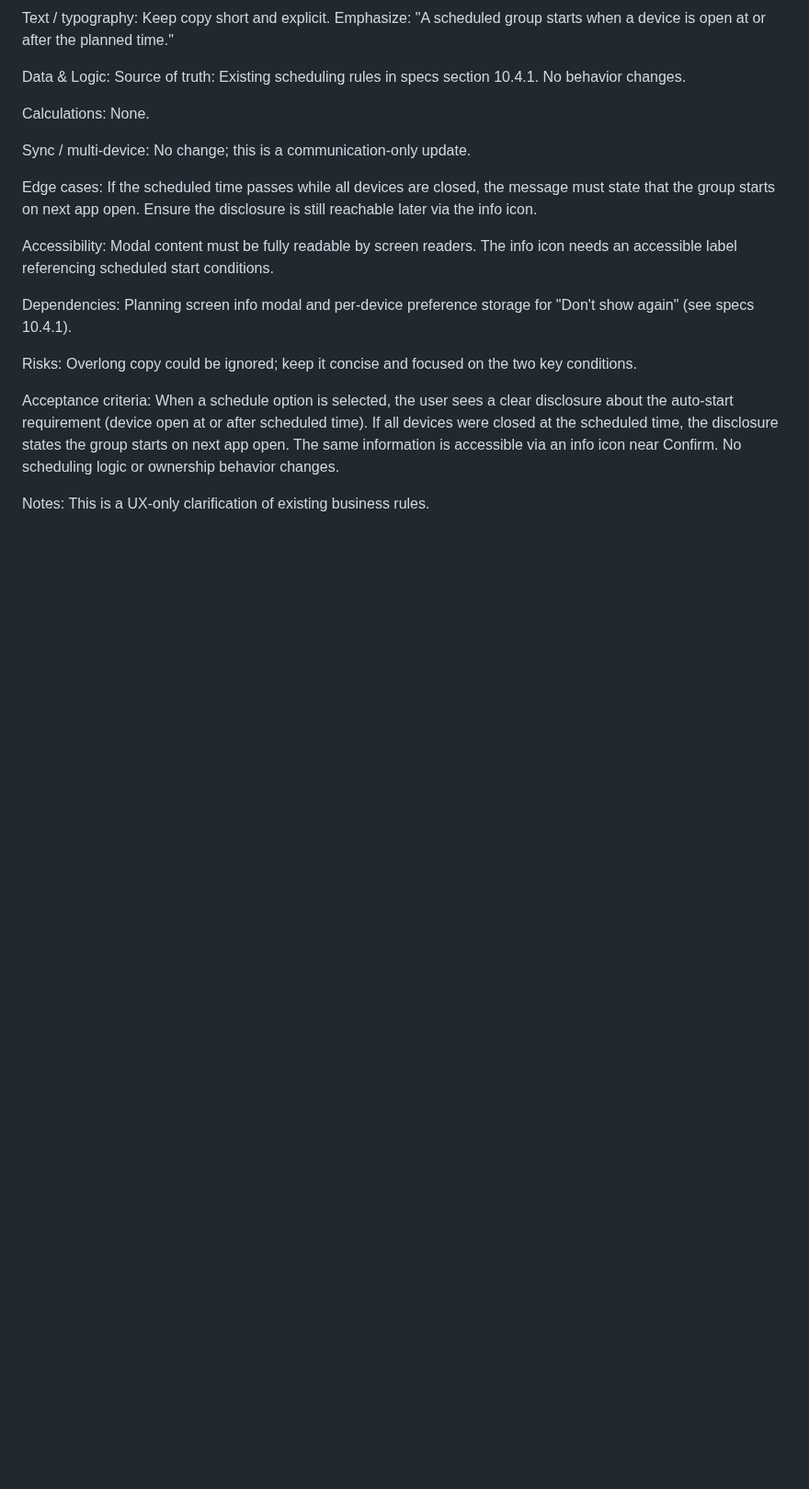
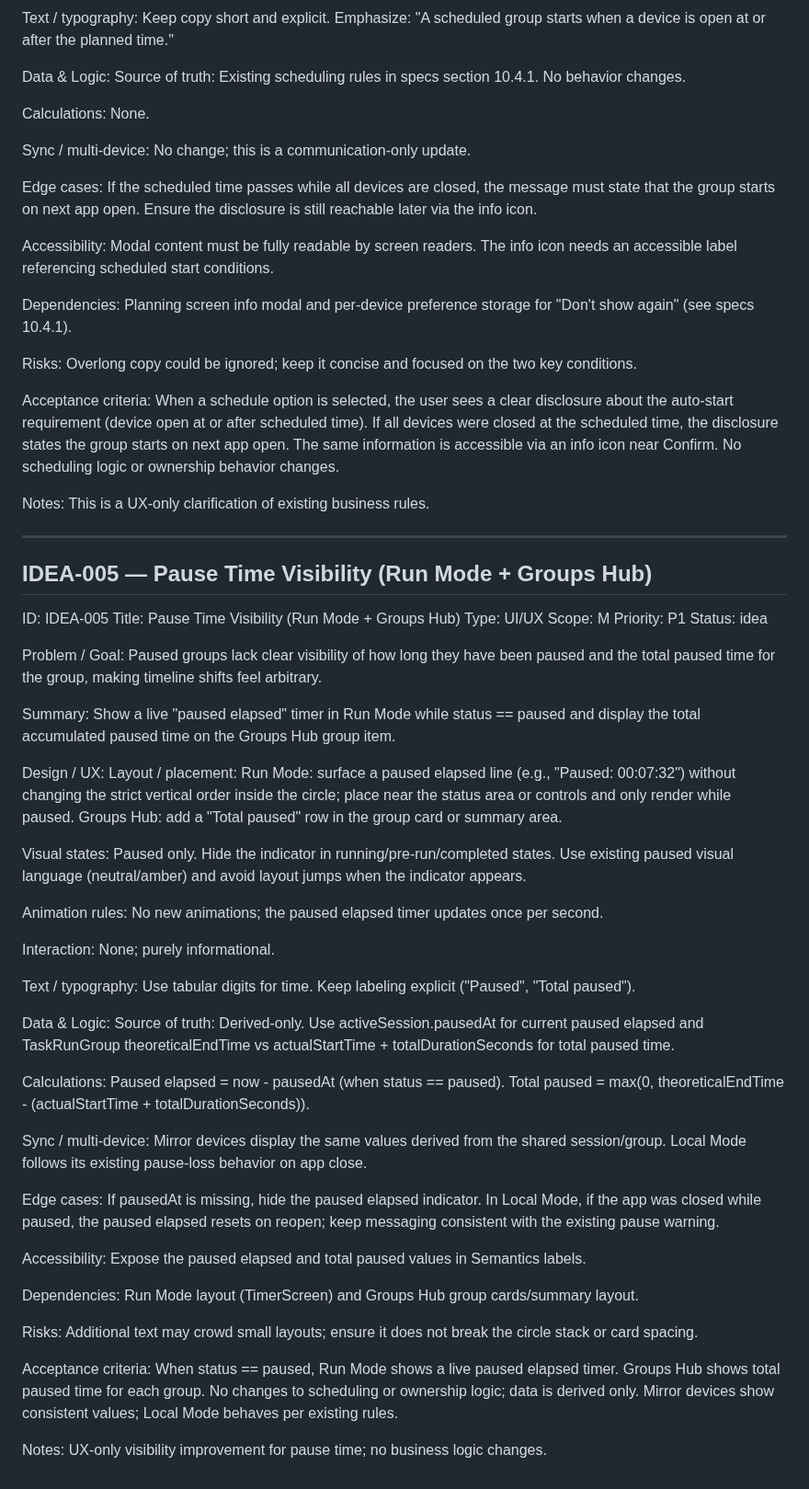
Before and after one commit to marcdevelopez/focus-interval, a Markdown page: docs/feature_backlog.md, the part around the change. Shown at 92% size. Drawn GitHub-style; blank space fills up the shorter version.

Commit message:
Add IDEA-005 pause time visibility

```diff
--- a/docs/feature_backlog.md
+++ b/docs/feature_backlog.md
@@ -373,3 +373,81 @@ No scheduling logic or ownership behavior changes.
 
 Notes:
 This is a UX-only clarification of existing business rules.
+
+---
+
+## IDEA-005 — Pause Time Visibility (Run Mode + Groups Hub)
+
+ID: IDEA-005
+Title: Pause Time Visibility (Run Mode + Groups Hub)
+Type: UI/UX
+Scope: M
+Priority: P1
+Status: idea
+
+Problem / Goal:
+Paused groups lack clear visibility of how long they have been paused and the
+total paused time for the group, making timeline shifts feel arbitrary.
+
+Summary:
+Show a live "paused elapsed" timer in Run Mode while status == paused and
+display the total accumulated paused time on the Groups Hub group item.
+
+Design / UX:
+Layout / placement:
+Run Mode: surface a paused elapsed line (e.g., "Paused: 00:07:32") without
+changing the strict vertical order inside the circle; place near the status
+area or controls and only render while paused. Groups Hub: add a "Total paused"
+row in the group card or summary area.
+
+Visual states:
+Paused only. Hide the indicator in running/pre-run/completed states.
+Use existing paused visual language (neutral/amber) and avoid layout jumps
+when the indicator appears.
+
+Animation rules:
+No new animations; the paused elapsed timer updates once per second.
+
+Interaction:
+None; purely informational.
+
+Text / typography:
+Use tabular digits for time. Keep labeling explicit ("Paused", "Total paused").
+
+Data & Logic:
+Source of truth:
+Derived-only. Use activeSession.pausedAt for current paused elapsed and
+TaskRunGroup theoreticalEndTime vs actualStartTime + totalDurationSeconds for
+total paused time.
+
+Calculations:
+Paused elapsed = now - pausedAt (when status == paused).
+Total paused = max(0, theoreticalEndTime - (actualStartTime + totalDurationSeconds)).
+
+Sync / multi-device:
+Mirror devices display the same values derived from the shared session/group.
+Local Mode follows its existing pause-loss behavior on app close.
+
+Edge cases:
+If pausedAt is missing, hide the paused elapsed indicator.
+In Local Mode, if the app was closed while paused, the paused elapsed resets
+on reopen; keep messaging consistent with the existing pause warning.
+
+Accessibility:
+Expose the paused elapsed and total paused values in Semantics labels.
+
+Dependencies:
+Run Mode layout (TimerScreen) and Groups Hub group cards/summary layout.
+
+Risks:
+Additional text may crowd small layouts; ensure it does not break the circle
+stack or card spacing.
+
+Acceptance criteria:
+When status == paused, Run Mode shows a live paused elapsed timer.
+Groups Hub shows total paused time for each group.
+No changes to scheduling or ownership logic; data is derived only.
+Mirror devices show consistent values; Local Mode behaves per existing rules.
+
+Notes:
+UX-only visibility improvement for pause time; no business logic changes.
```
